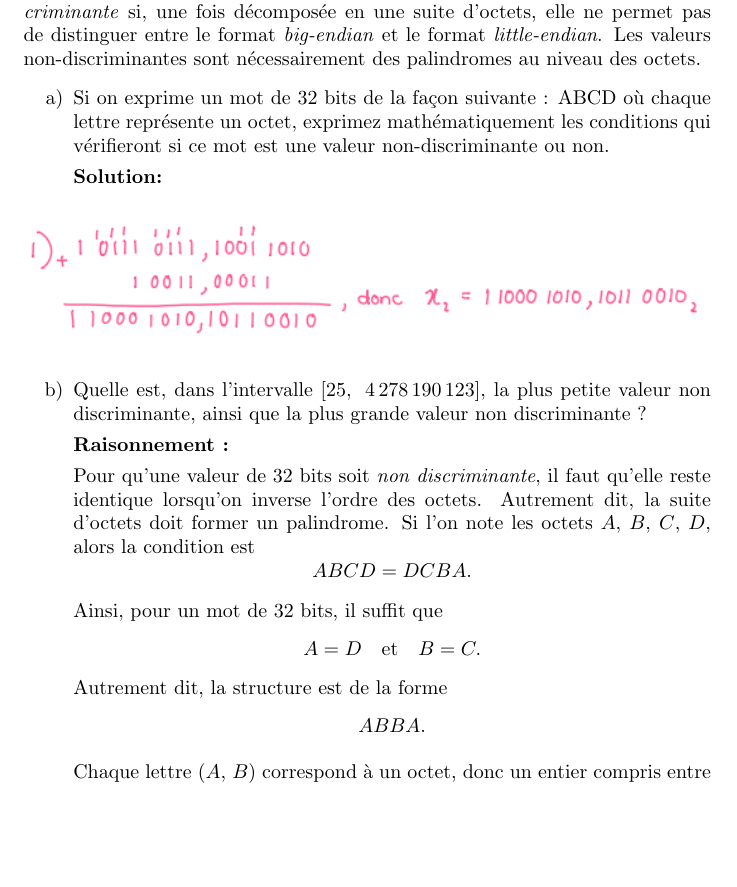
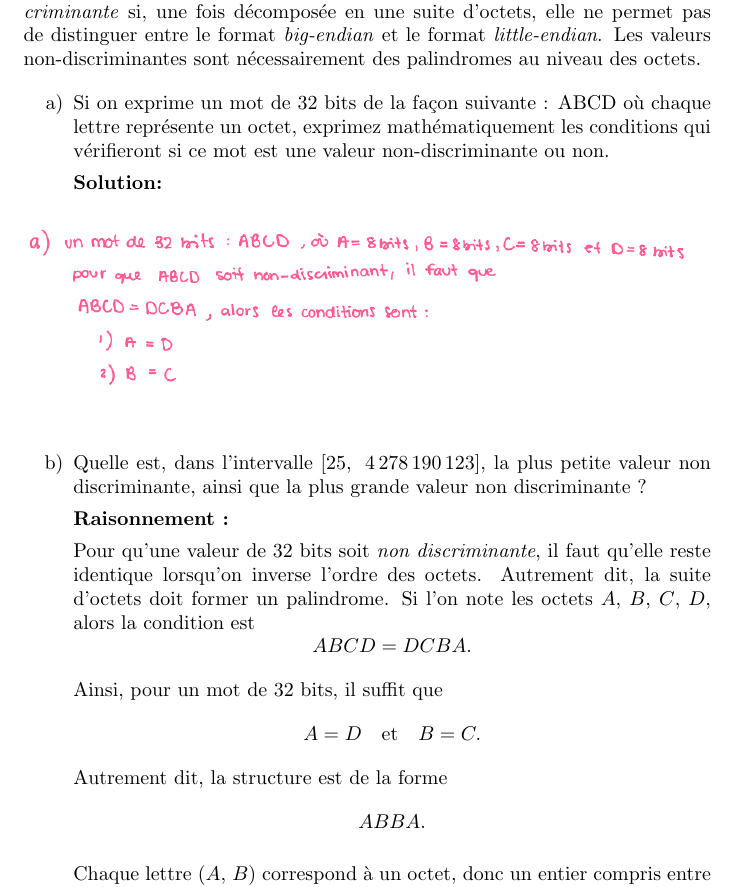
Before and after one commit to Yan2arb4/IFT209-Labs, a LaTeX document (Devoir_1.tex): part of page 7 of 8, cut so that both start at the same text, the shorter picture padded with empty space. Compiled offline with pdfLaTeX.

Commit message:
fix : change to right image for question #4 a)

```diff
--- a/Devoir_1.tex
+++ b/Devoir_1.tex
@@ -261,7 +261,7 @@ Les valeurs non-discriminantes sont nécessairement des palindromes au niveau de
     \textbf{Solution:}
     \begin{figure}[h!]
       \centering
-      \includegraphics[width=1\textwidth]{images/binary_addition_q3_1.png}
+      \includegraphics[width=1\textwidth]{images/palyndrome_q4_a.png}
     \end{figure}
 
     \item[b)] Quelle est, dans l’intervalle [25,\; 4\,278\,190\,123],
```
Also changed, not shown: Devoir_1.pdf.
